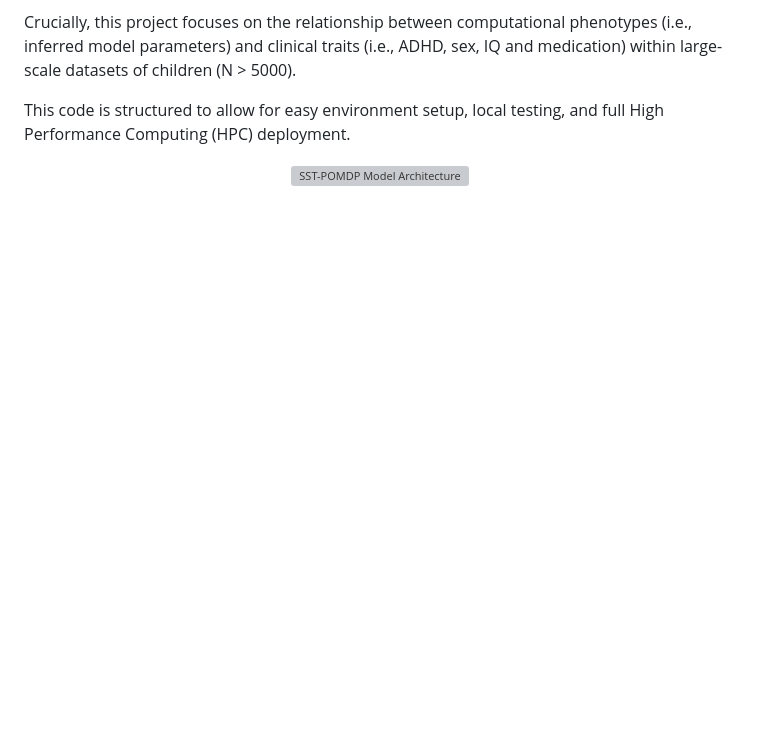
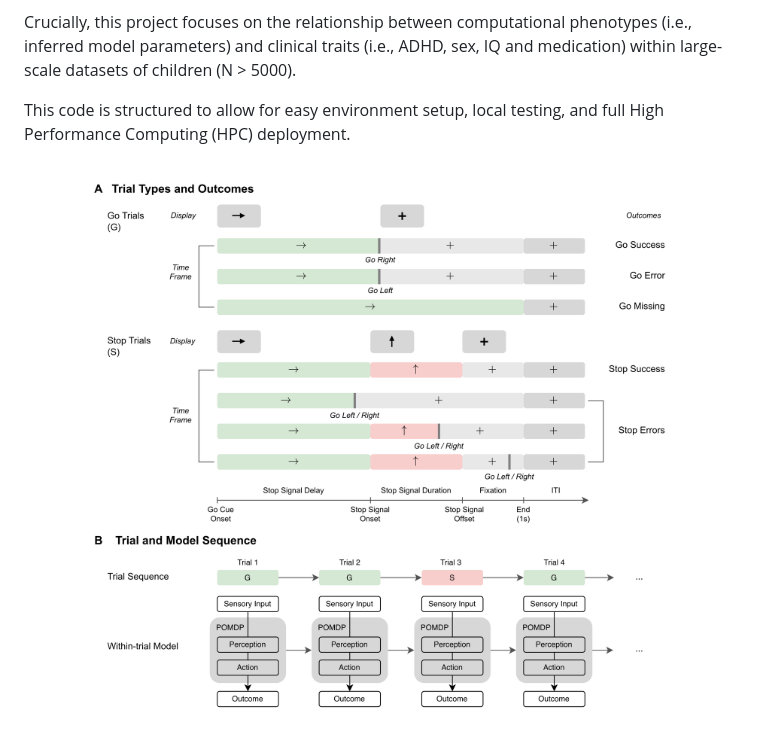
Before and after one commit to wenting-wang/sst-pomdp, a Markdown page: README.md, the part around one of its changes. GitHub-like rendering; blank space fills up the shorter version; grey boxes are pictures that could not be loaded.

Commit message:
Add images for SST-POMDP model and processes
Added multiple images to illustrate the SST-POMDP processes and simulations.

```diff
--- a/README.md
+++ b/README.md
@@ -15,7 +15,7 @@ Crucially, this project focuses on the relationship between computational phenot
 This code is structured to allow for easy environment setup, local testing, and full High Performance Computing (HPC) deployment.
 
 <p align="center">
-  <img src="img/sst.png" width="100%" alt="SST-POMDP Model Architecture">
+  <img src="img/Fig1.png" width="100%" alt="SST-POMDP Experiment">
 </p>
 
 <p align="center">
```
Also changed, not shown: other parts of README.md (+29 -1 lines).
